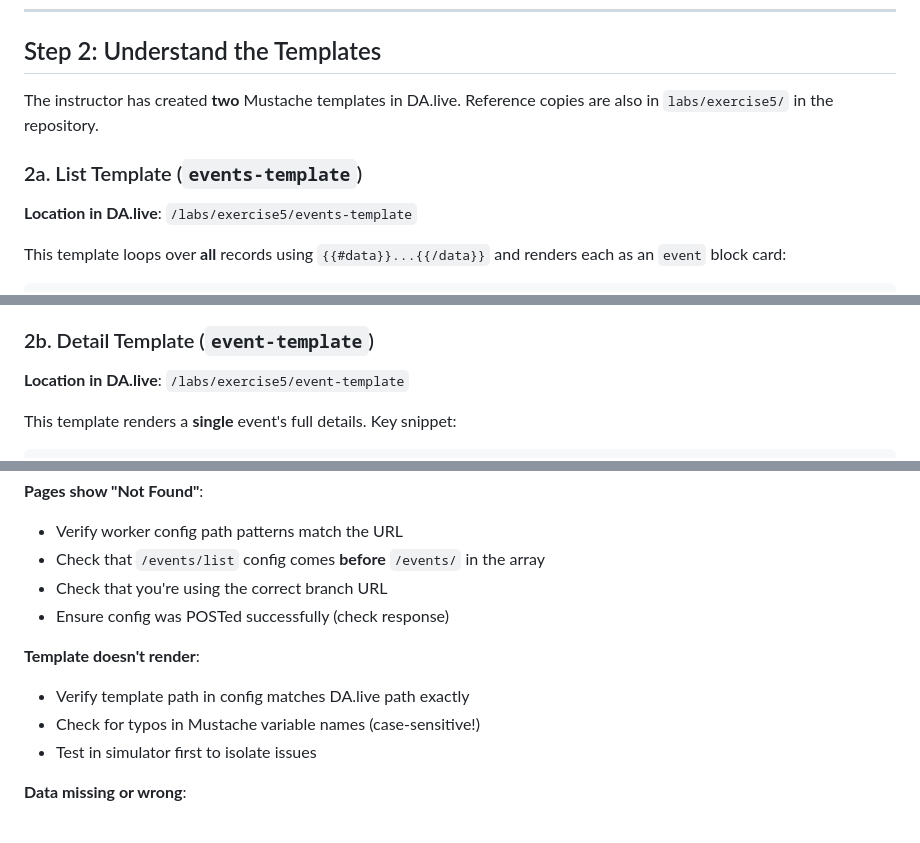
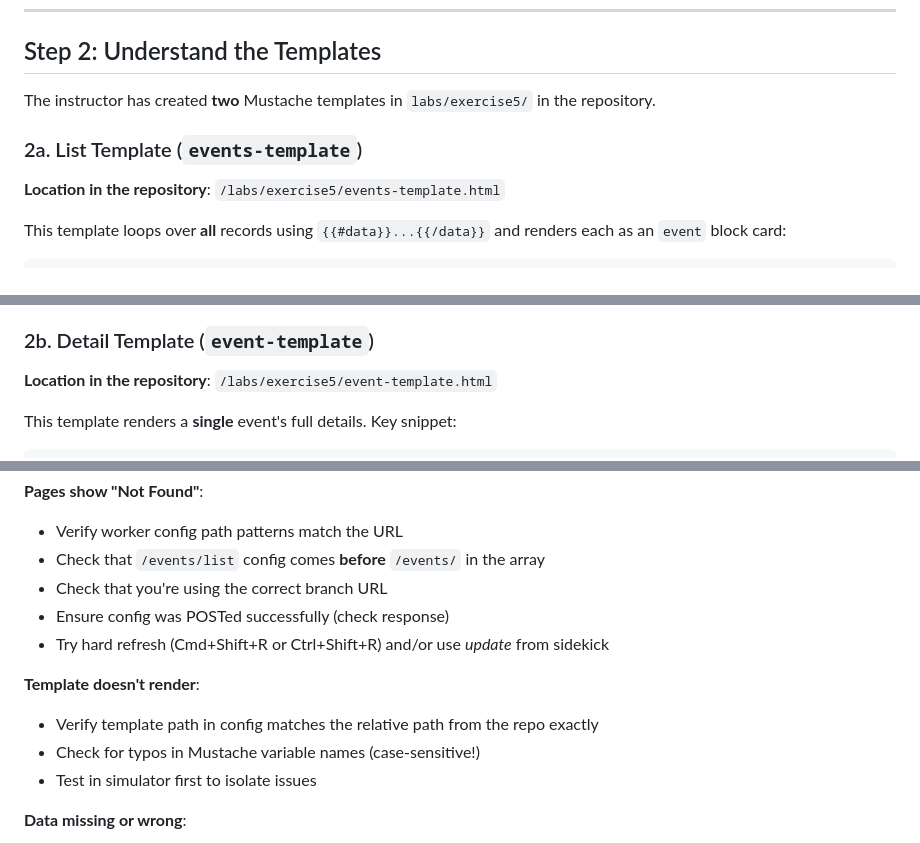
Before and after one commit to cloudadoption/nycmasterclass, a Markdown page: labs/exercise5/instructions.md, 3 parts joined by grey strips. Rendered like a GitHub page.

Commit message:
updated instructions

```diff
--- a/labs/exercise5/instructions.md
+++ b/labs/exercise5/instructions.md
@@ -176,11 +176,11 @@ https://jsmith--nycmasterclass--cloudadoption.aem.page/events/sydney
 
 ## Step 2: Understand the Templates
 
-The instructor has created **two** Mustache templates in DA.live. Reference copies are also in `labs/exercise5/` in the repository.
+The instructor has created **two** Mustache templates in `labs/exercise5/` in the repository.
 
 ### 2a. List Template (`events-template`)
 
-**Location in DA.live**: `/labs/exercise5/events-template`
+**Location in the repository**: `/labs/exercise5/events-template.html`
 
 This template loops over **all** records using `{{#data}}...{{/data}}` and renders each as an `event` block card:
 
@@ -214,7 +214,7 @@ This template loops over **all** records using `{{#data}}...{{/data}}` and rende
 
 ### 2b. Detail Template (`event-template`)
 
-**Location in DA.live**: `/labs/exercise5/event-template`
+**Location in the repository**: `/labs/exercise5/event-template.html`
 
 This template renders a **single** event's full details. Key snippet:
 
@@ -540,9 +540,10 @@ JSON Data → Worker → [Match Path + Apply Template] → HTML → EDS Decorati
 - Check that `/events/list` config comes **before** `/events/` in the array
 - Check that you're using the correct branch URL
 - Ensure config was POSTed successfully (check response)
+- Try hard refresh (Cmd+Shift+R or Ctrl+Shift+R) and/or use *update* from sidekick
 
 **Template doesn't render**:
-- Verify template path in config matches DA.live path exactly
+- Verify template path in config matches the relative path from the repo exactly
 - Check for typos in Mustache variable names (case-sensitive!)
 - Test in simulator first to isolate issues
 
```
Also changed, not shown: other parts of labs/exercise5/instructions.md (+2 -2 lines).
